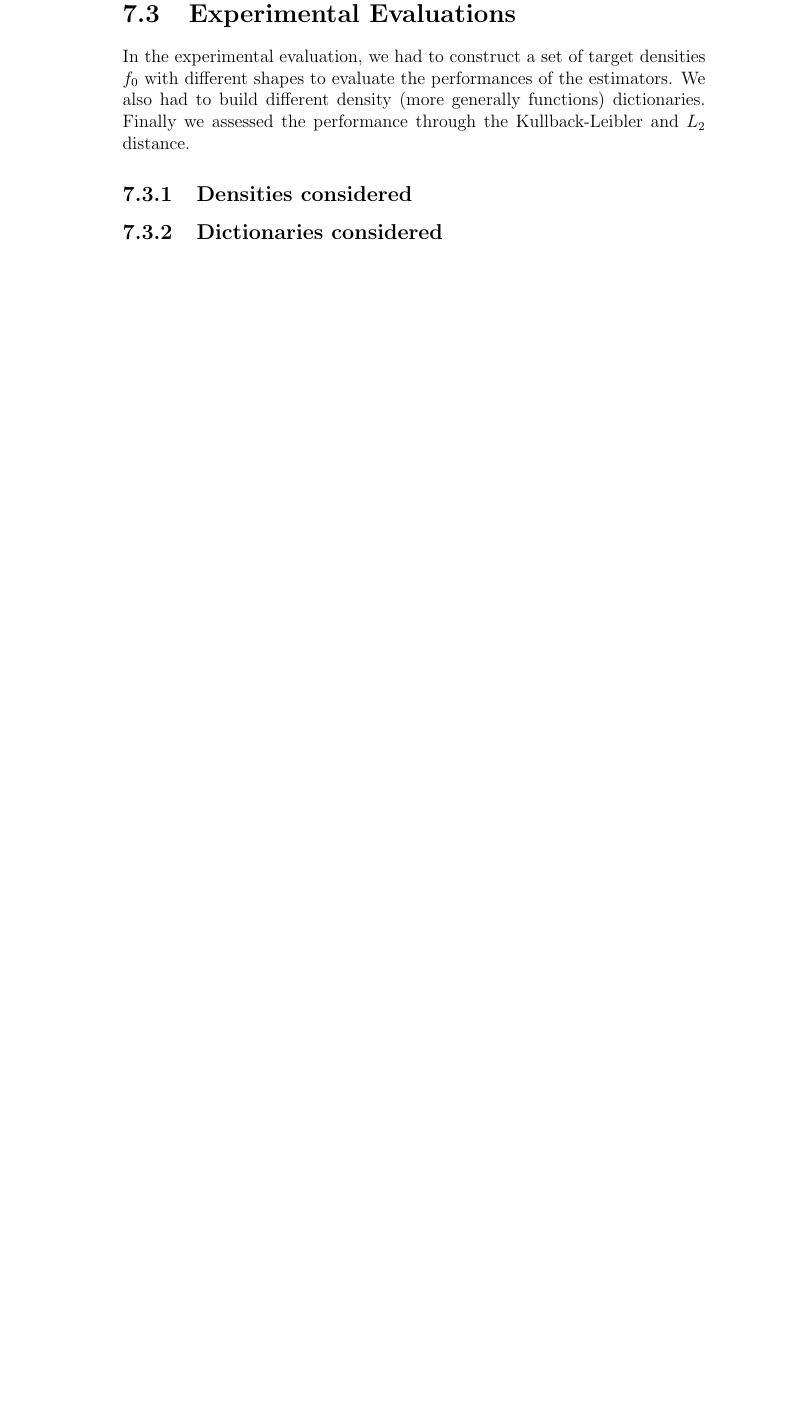
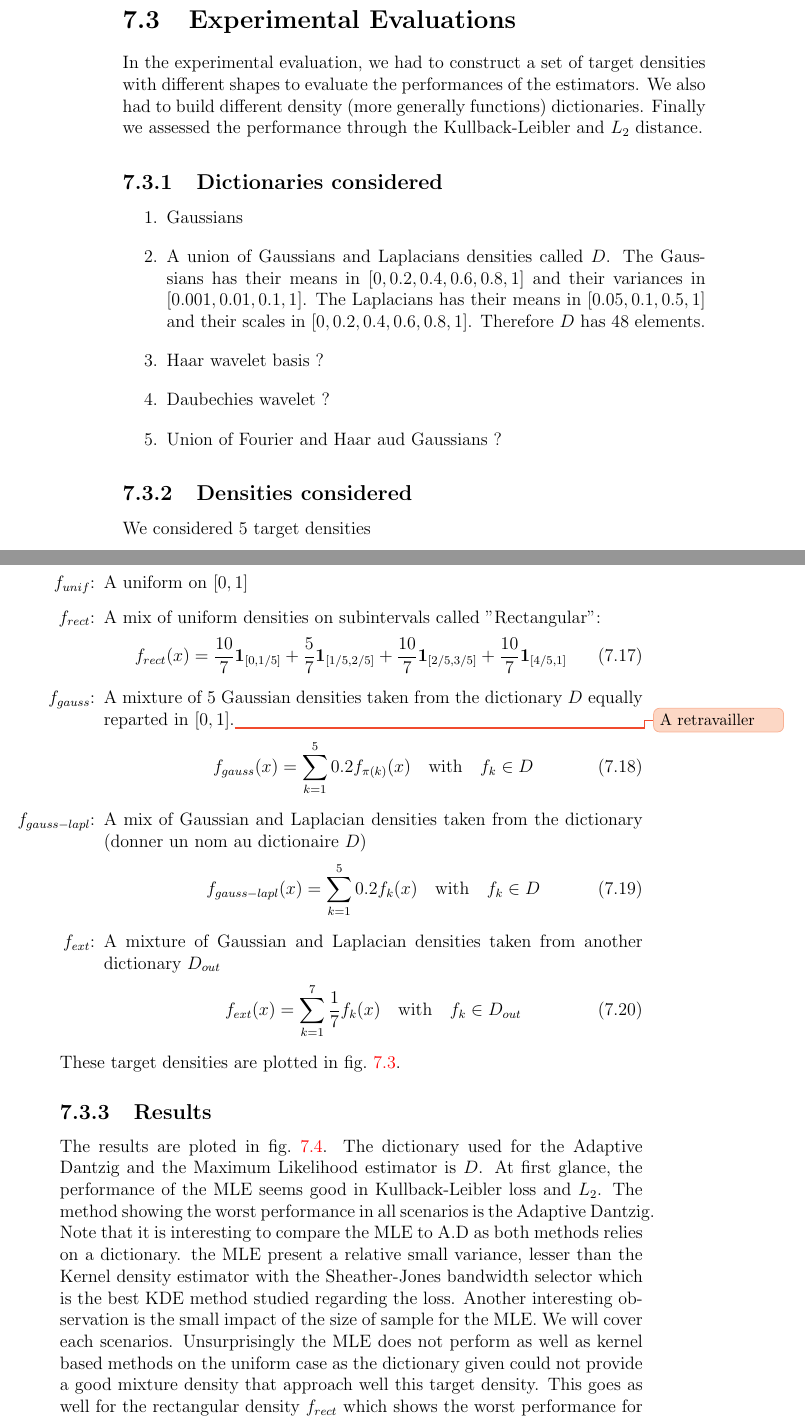
Before and after one commit to mehdisebbar/phd-thesis-code, a LaTeX thesis (main.tex, which reads TeX_files/weight_vector_estim_algo_analysis.tex): part of page 66 of 70 before the commit and two parts of pages 66 and 67 of 74 after it, the two joined at a grey line, cut so that both start at the same text, the shorter picture padded with empty space. Compiled offline with pdfLaTeX.

Commit message:
plots on results

```diff
--- a/TeX_files/weight_vector_estim_algo_analysis.tex
+++ b/TeX_files/weight_vector_estim_algo_analysis.tex
@@ -150,4 +150,9 @@ where $K:\RR \rightarrow \RR$ and $\int K(u)du = 1$ is called a Kernel and $h$ i
 
 \section{Experimental Evaluations}
 
-In the experimental evaluation, we had to construct a set of target densities $f_0$ with different shapes to evaluate the performances of the estimators. We also had to build different density (more generally functions) dictionaries. Finally we assessed the performance through the Kullback-Leibler and $L_2$ distance.
+In the experimental evaluation, we had to construct a set of target densities with different shapes to evaluate the performances of the estimators. We also had to build different density (more generally functions) dictionaries. Finally we assessed the performance through the Kullback-Leibler and $L_2$ distance.
+
+\subsection{Dictionaries considered}
+\begin{enumerate}
+\item Gaussians
+\item A union of Gaussians and Laplacians densities called $D$. The Gaussians has their means in $[0, 0.2, 0.4, 0.6, 0.8, 1]$ and their variances in $[0.001, 0.01, 0.1, 1]$. The Laplacians has their means in $[0.05, 0.1, 0.5, 1]$ and their scales in $[0, 0.2, 0.4, 0.6, 0.8, 1]$. Therefore $D$ has 48 elements.
@@ -154,4 +164,30 @@ In the experimental evaluation, we had to construct a set of target densities $f
+\end{figure}
+\item Haar wavelet basis ?
+\item Daubechies wavelet ?
+\item Union of Fourier and Haar aud Gaussians ?
+\end{enumerate}
 
 \subsection{Densities considered}
+We considered 5 target densities
+\begin{enumerate}
+\item[$f_{unif}$:] A uniform on $[0,1]$
+\item[$f_{rect}$:] A mix of uniform densities on subintervals called "Rectangular":
+\begin{equation}
+    f_{rect}(x)=\frac{10}{7}\b1_{[0,1/5]}+\frac{5}{7}\b1_{[1/5,2/5]}+
+    \frac{10}{7}\b1_{[2/5,3/5]}+\frac{10}{7}\b1_{[4/5,1]}
+\end{equation}
+\item[$f_{gauss}$:] A mixture of 5 Gaussian densities taken from the dictionary $D$ equally reparted in $[0,1]$.\todos{A retravailler}
+\begin{equation}
+    f_{gauss}(x)=\sum_{k=1}^5 0.2f_{\pi(k)}(x) \quad \text{with}\quad f_k\in D
+\end{equation}
 
-\subsection{Dictionaries considered}
+\item[$f_{gauss-lapl}$:] A mix of Gaussian and Laplacian densities taken from the dictionary (donner un nom au dictionaire $D$)
+\begin{equation}
+    f_{gauss-lapl}(x)=\sum_{k=1}^5 0.2f_{k}(x) \quad \text{with}\quad f_k\in D
+\end{equation}
+\item[$f_{ext}$:] A mixture of Gaussian and Laplacian densities  taken from another dictionary $D_{out}$
+\begin{equation}
+    f_{ext}(x)=\sum_{k=1}^7 \frac{1}{7}f_{k}(x) \quad \text{with}\quad f_k\in D_{out}
+\end{equation}
+\end{enumerate}
+These target densities are plotted in \cref{fig:target_densities}.
@@ -157,0 +197,5 @@ In the experimental evaluation, we had to construct a set of target densities $f
+\label{fig:target_densities}
+\end{figure}
+
+\subsection{Results}
+The results are ploted in \cref{fig:full_res}. The dictionary used for the Adaptive Dantzig and the Maximum Likelihood estimator is $D$. At first glance, the performance of the MLE seems good in Kullback-Leibler loss and $L_2$. The method showing the worst performance in all scenarios is the Adaptive Dantzig. Note that it is interesting to compare the MLE to A.D as both methods relies on a dictionary. the MLE present a relative small variance, lesser than the Kernel density estimator with the Sheather-Jones bandwidth selector which is the best KDE method studied regarding the loss. Another interesting observation is the small impact of the size of sample for the MLE. We will cover each scenarios. Unsurprisingly the MLE does not perform as well as kernel based methods on the uniform case as the dictionary given could not provide a good mixture density that approach well this target density. This goes as well for the rectangular density $f_{rect}$ which shows the worst performance for the MLE. It should be possible to increase the performance of the MLE by adding uniform on different segments of $[0,1]$.
@@ -158,3 +206,5 @@ In the experimental evaluation, we had to construct a set of target densities $f
+    \label{fig:full_res}
+\end{figure}
 \section{Real use case}
 
 The code is available on github
--- a/main.tex
+++ b/main.tex
@@ -18,6 +18,10 @@
 \usetikzlibrary{fit,positioning}
 \usetikzlibrary{arrows}
 \usepackage{float}
+\usepackage{graphicx}
+\usepackage{caption}
+\usepackage{subcaption}
+
 
 
 %algorithms
```
Also changed, not shown: TeX_files/densities_f_star.png (added), TeX_files/full_results.png (added), TeX_files/lapl_gauss_dict.png (added), TeX_files/output_gauss_KL.png (added), TeX_files/output_gauss_L2.png (added), TeX_files/output_lapl_gauss_KL.png (added), TeX_files/output_lapl_gauss_L2.png (added), TeX_files/output_lapl_gauss_not_dict_KL.png (added), TeX_files/output_lapl_gauss_not_dict_L2.png (added), TeX_files/output_rect_KL.png (added), TeX_files/output_rect_L2.png (added), TeX_files/output_uniform_KL.png (added), TeX_files/output_uniform_L2.png (added), main.pdf, 1 more files.
